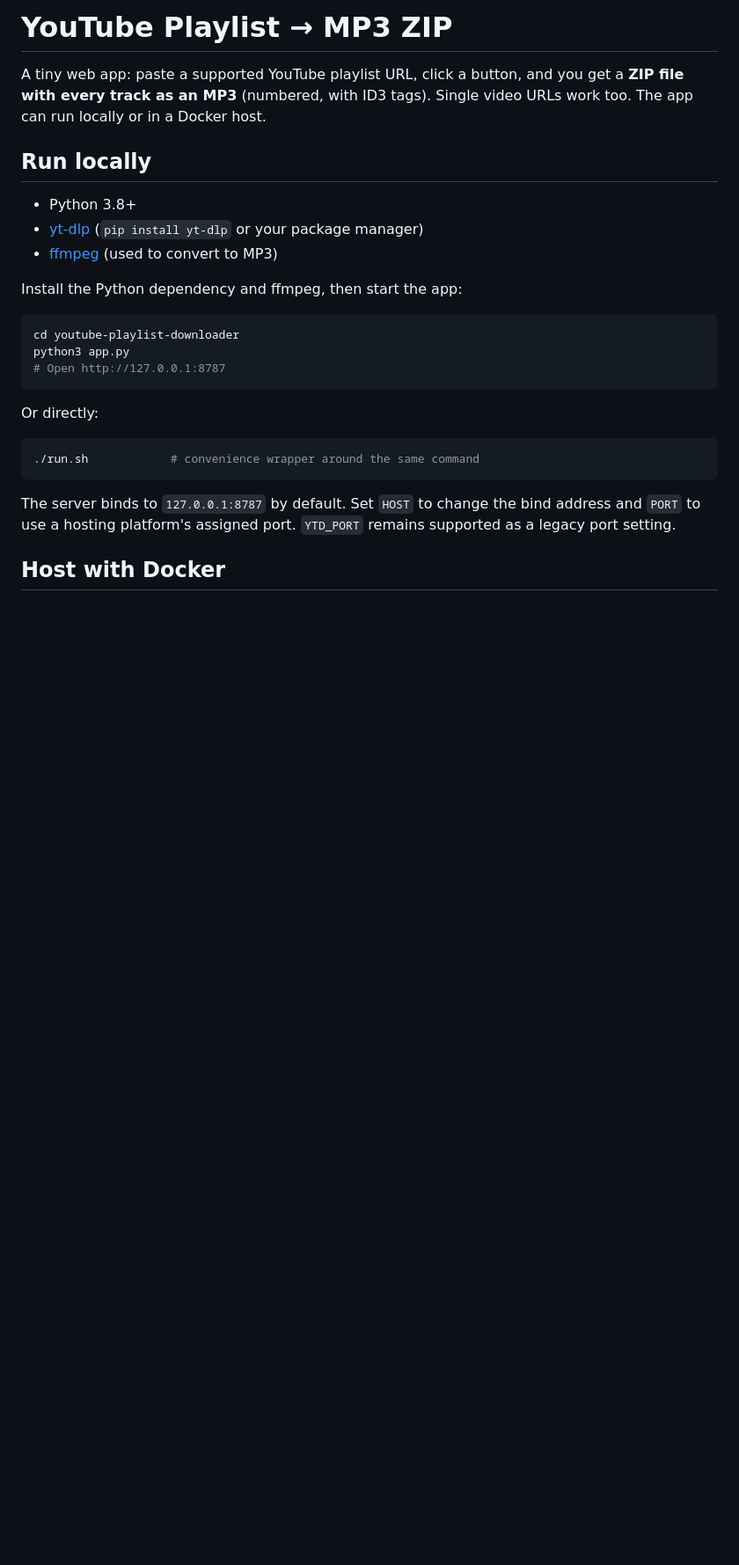
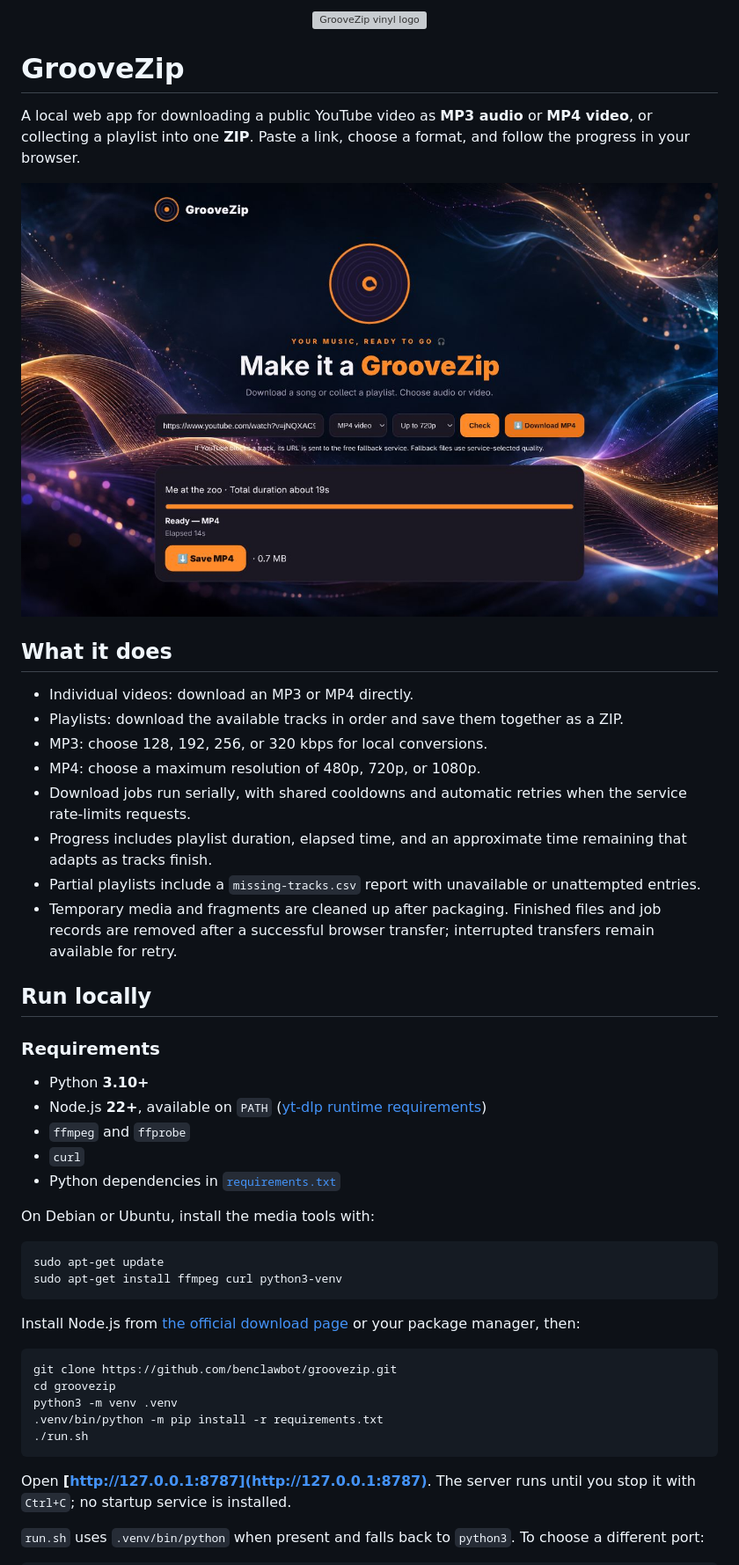
Before and after one commit to benclawbot/groovezip, a Markdown page: README.md, the part around the change printed below. Shown: that part at 88% size. Drawn GitHub-style; pictures changed too: docs/assets/screenshot.jpg (added); blank space fills up the shorter version; grey boxes are pictures that could not be loaded.

````diff
--- a/README.md
+++ b/README.md
@@ -1,32 +1,52 @@
-# YouTube Playlist → MP3 ZIP
+<p align="center">
+  <img src="docs/assets/logo.svg" width="100" height="100" alt="GrooveZip vinyl logo">
+</p>
 
-A tiny web app: paste a supported YouTube playlist URL, click a button, and you
-get a **ZIP file with every track as an MP3** (numbered, with ID3 tags). Single
-video URLs work too. The app can run locally or in a Docker host.
+# GrooveZip
+
+A local web app for downloading a public YouTube video as **MP3 audio** or **MP4 video**, or collecting a playlist into one **ZIP**. Paste a link, choose a format, and follow the progress in your browser.
+
+![GrooveZip running locally with MP3 and MP4 download controls](docs/assets/screenshot.jpg)
+
+## What it does
+
+- Individual videos: download an MP3 or MP4 directly.
+- Playlists: download the available tracks in order and save them together as a ZIP.
+- MP3: choose 128, 192, 256, or 320 kbps for local conversions.
+- MP4: choose a maximum resolution of 480p, 720p, or 1080p.
+- Download jobs run serially, with shared cooldowns and automatic retries when the service rate-limits requests.
+- Progress includes playlist duration, elapsed time, and an approximate time remaining that adapts as tracks finish.
+- Partial playlists include a `missing-tracks.csv` report with unavailable or unattempted entries.
+- Temporary media and fragments are cleaned up after packaging. Finished files and job records are removed after a successful browser transfer; interrupted transfers remain available for retry.
 
 ## Run locally
 
-- Python 3.8+
-- [yt-dlp](https://github.com/yt-dlp/yt-dlp) (`pip install yt-dlp` or your package manager)
-- [ffmpeg](https://ffmpeg.org/) (used to convert to MP3)
+### Requirements
 
-Install the Python dependency and ffmpeg, then start the app:
+- Python **3.10+**
+- Node.js **22+**, available on `PATH` ([yt-dlp runtime requirements](https://github.com/yt-dlp/yt-dlp/wiki/EJS))
+- `ffmpeg` and `ffprobe`
+- `curl`
+- Python dependencies in [`requirements.txt`](requirements.txt)
+
+On Debian or Ubuntu, install the media tools with:
 
 ```bash
-cd youtube-playlist-downloader
-python3 app.py
-# Open http://127.0.0.1:8787
+sudo apt-get update
+sudo apt-get install ffmpeg curl python3-venv
 ```
 
-Or directly:
+Install Node.js from [the official download page](https://nodejs.org/en/download) or your package manager, then:
 
 ```bash
-./run.sh            # convenience wrapper around the same command
+git clone https://github.com/benclawbot/groovezip.git
+cd groovezip
+python3 -m venv .venv
+.venv/bin/python -m pip install -r requirements.txt
+./run.sh
 ```
 
-The server binds to `127.0.0.1:8787` by default. Set `HOST` to change the bind
-address and `PORT` to use a hosting platform's assigned port. `YTD_PORT` remains
-supported as a legacy port setting.
+Open **[http://127.0.0.1:8787](http://127.0.0.1:8787)**. The server runs until you stop it with `Ctrl+C`; no startup service is installed.
 
-## Host with Docker
+`run.sh` uses `.venv/bin/python` when present and falls back to `python3`. To choose a different port:
 
````
Also changed, not shown: other parts of README.md (+84 -75 lines), 8 other files.
